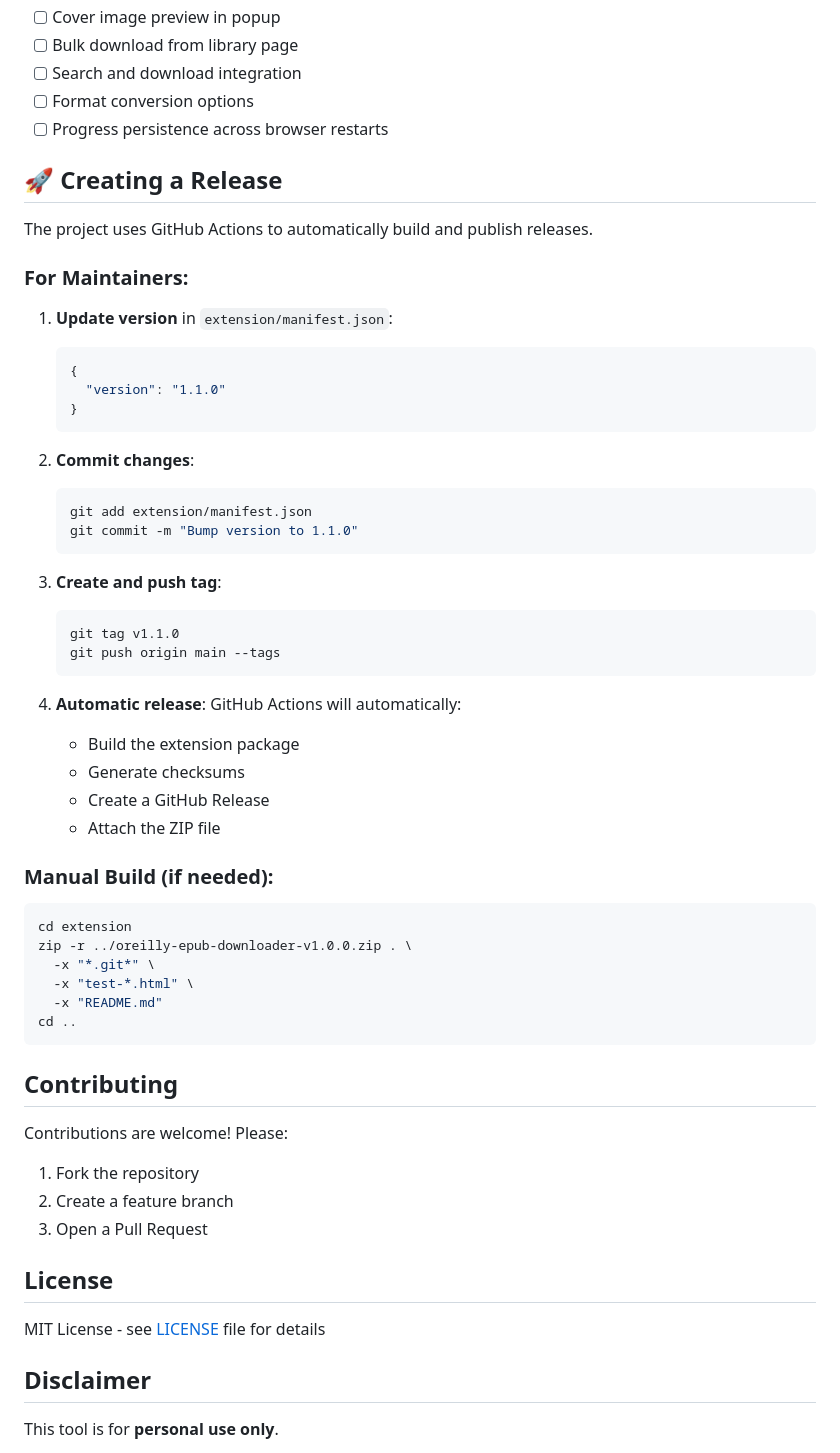
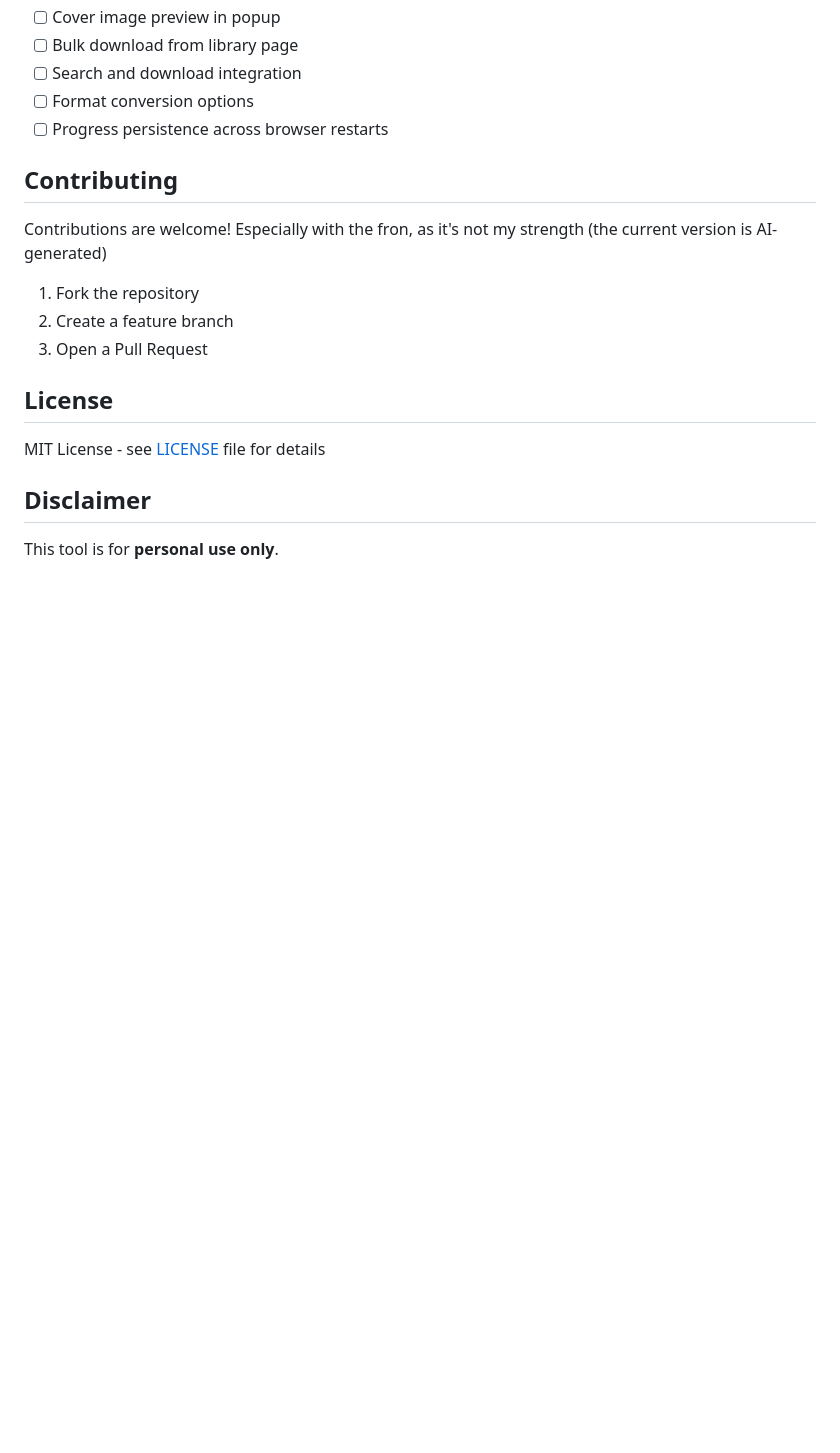
Before and after one commit to security-log/epub-downloader, a Markdown page: README.md, the part around one of its changes. Rendered like a GitHub page; blank space fills up the shorter version.

Commit message:
docs: streamline installation instructions and remove outdated methods

````diff
--- a/README.md
+++ b/README.md
@@ -120,51 +97,9 @@ Will be published to the official Firefox Add-ons store.
 - [ ] Format conversion options
 - [ ] Progress persistence across browser restarts
 
-## 🚀 Creating a Release
-
-The project uses GitHub Actions to automatically build and publish releases.
-
-### For Maintainers:
-
-1. **Update version** in `extension/manifest.json`:
-   ```json
-   {
-     "version": "1.1.0"
-   }
-   ```
-
-2. **Commit changes**:
-   ```bash
-   git add extension/manifest.json
-   git commit -m "Bump version to 1.1.0"
-   ```
-
-3. **Create and push tag**:
-   ```bash
-   git tag v1.1.0
-   git push origin main --tags
-   ```
-
-4. **Automatic release**: GitHub Actions will automatically:
-   - Build the extension package
-   - Generate checksums
-   - Create a GitHub Release
-   - Attach the ZIP file
-
-### Manual Build (if needed):
-
-```bash
-cd extension
-zip -r ../oreilly-epub-downloader-v1.0.0.zip . \
-  -x "*.git*" \
-  -x "test-*.html" \
-  -x "README.md"
-cd ..
-```
-
 ## Contributing
 
-Contributions are welcome! Please:
+Contributions are welcome! Especially with the fron, as it's not my strength (the current version is AI-generated)
 
 1. Fork the repository
 2. Create a feature branch
````
Also changed, not shown: other parts of README.md (+2 -25 lines).
